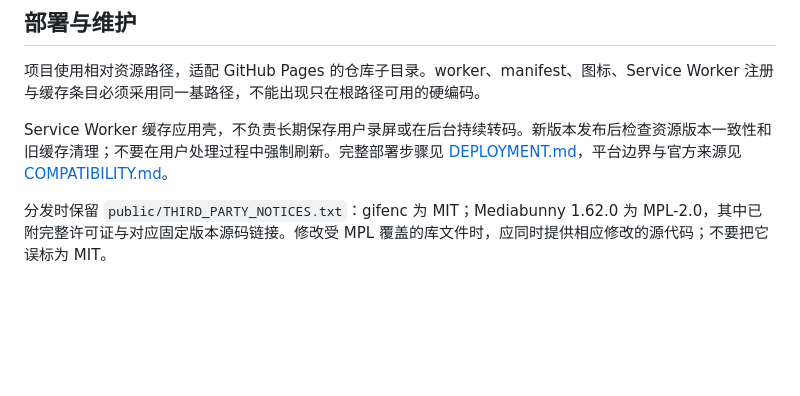
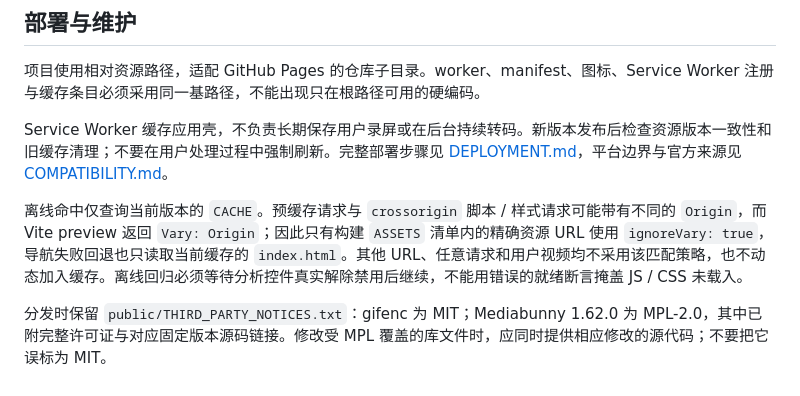
Before and after one commit to liujinning080111-sketch/loopcut, a Markdown page: docs/DEVELOPMENT.md, the part around the change. GitHub-like rendering; blank space fills up the shorter version.

```diff
--- a/docs/DEVELOPMENT.md
+++ b/docs/DEVELOPMENT.md
@@ -153,4 +153,6 @@ Linux CI 若缺少浏览器系统库，可使用 `npx playwright install --with-
 
 Service Worker 缓存应用壳，不负责长期保存用户录屏或在后台持续转码。新版本发布后检查资源版本一致性和旧缓存清理；不要在用户处理过程中强制刷新。完整部署步骤见 [DEPLOYMENT.md](./DEPLOYMENT.md)，平台边界与官方来源见 [COMPATIBILITY.md](./COMPATIBILITY.md)。
 
+离线命中仅查询当前版本的 `CACHE`。预缓存请求与 `crossorigin` 脚本 / 样式请求可能带有不同的 `Origin`，而 Vite preview 返回 `Vary: Origin`；因此只有构建 `ASSETS` 清单内的精确资源 URL 使用 `ignoreVary: true`，导航失败回退也只读取当前缓存的 `index.html`。其他 URL、任意请求和用户视频均不采用该匹配策略，也不动态加入缓存。离线回归必须等待分析控件真实解除禁用后继续，不能用错误的就绪断言掩盖 JS / CSS 未载入。
+
 分发时保留 `public/THIRD_PARTY_NOTICES.txt`：gifenc 为 MIT；Mediabunny 1.62.0 为 MPL-2.0，其中已附完整许可证与对应固定版本源码链接。修改受 MPL 覆盖的库文件时，应同时提供相应修改的源代码；不要把它误标为 MIT。
```
Also changed, not shown: docs/VALIDATION.md (+5 -1 lines).
